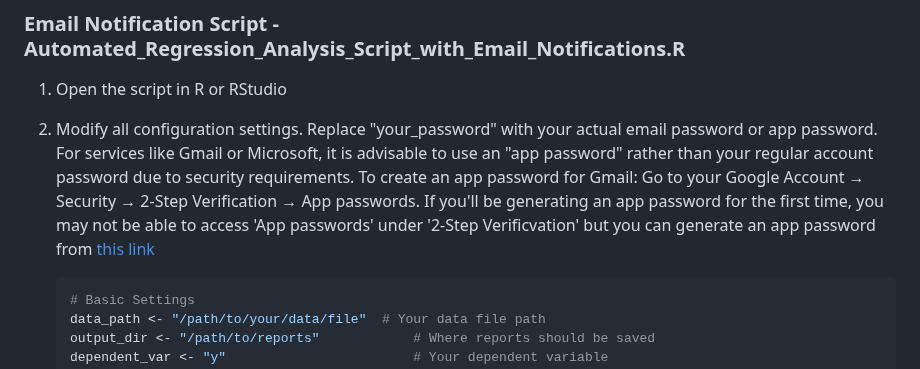
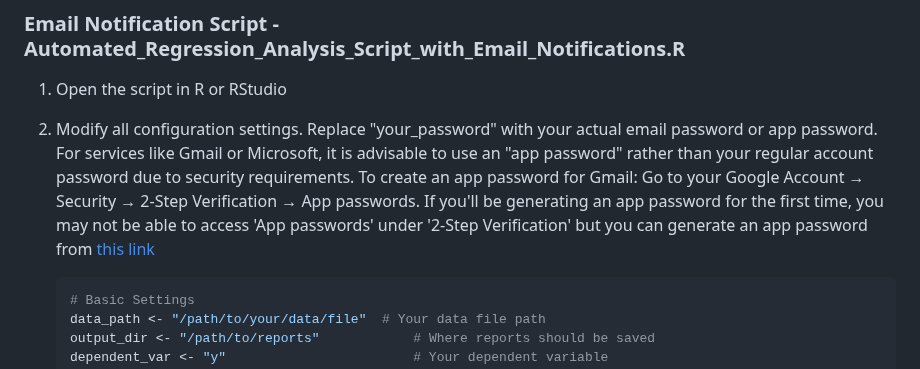
Before and after one commit to l-teefah/R-projects, a Markdown page: Automated Regression Analysis/Automated_regression_analysis.md, the part around the change. Rendered like a GitHub page.

````diff
--- a/Automated Regression Analysis/Automated_regression_analysis.md
+++ b/Automated Regression Analysis/Automated_regression_analysis.md
@@ -66,7 +66,7 @@ install.packages("emayili")
 ### Email Notification Script - Automated_Regression_Analysis_Script_with_Email_Notifications.R
 
 1. Open the script in R or RStudio
-2. Modify all configuration settings. Replace "your_password" with your actual email password or app password. For services like Gmail or Microsoft, it is advisable to use an "app password" rather than your regular account password due to security requirements. To create an app password for Gmail: Go to your Google Account → Security → 2-Step Verification → App passwords. If you'll be generating an app password for the first time, you may not be able to access 'App passwords' under '2-Step Verificvation' but you can generate an app password from [this link](https://myaccount.google.com/apppasswords)
+2. Modify all configuration settings. Replace "your_password" with your actual email password or app password. For services like Gmail or Microsoft, it is advisable to use an "app password" rather than your regular account password due to security requirements. To create an app password for Gmail: Go to your Google Account → Security → 2-Step Verification → App passwords. If you'll be generating an app password for the first time, you may not be able to access 'App passwords' under '2-Step Verification' but you can generate an app password from [this link](https://myaccount.google.com/apppasswords)
 
    ```R
    # Basic Settings
````
